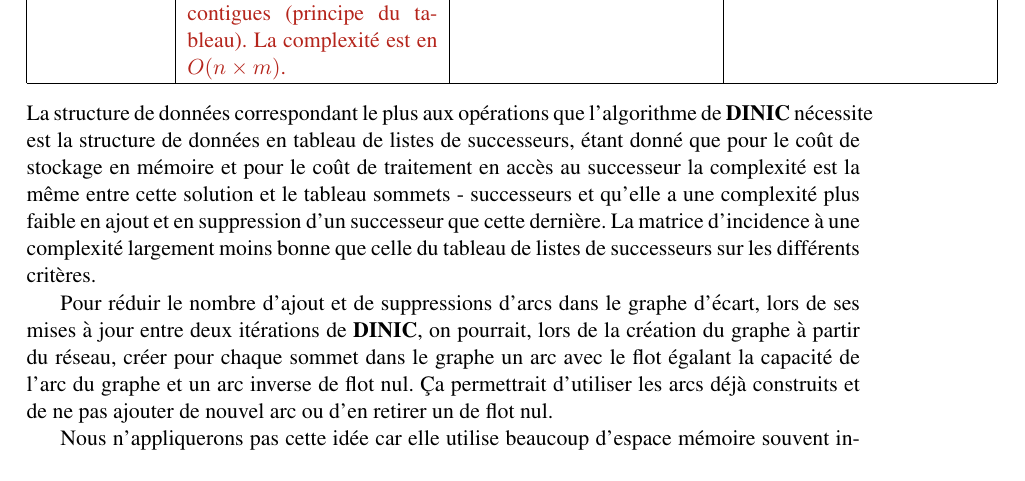
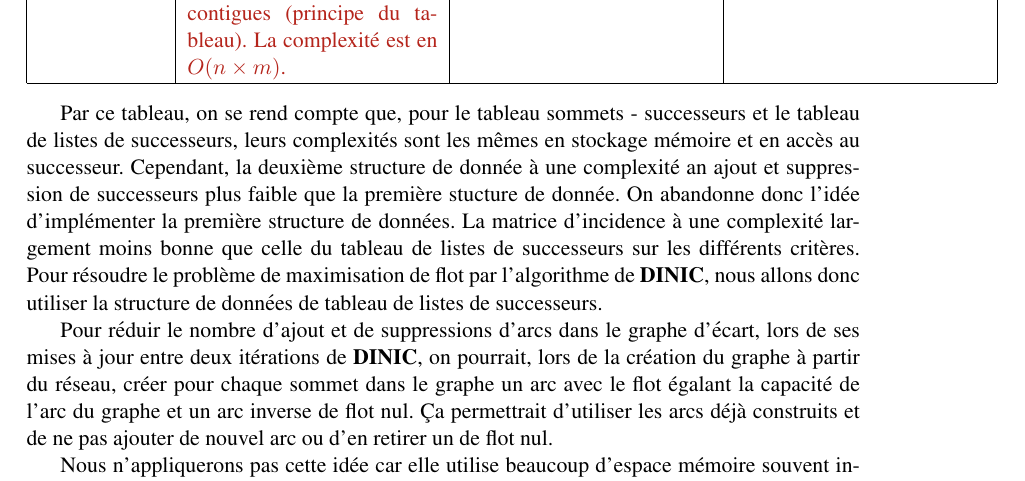
Before and after one commit to Badmavasan/SD-projetsdgc, a LaTeX document (RapportFinal_Projet_SD-GC/RapportFinal_Projet_SD-GC.tex): part of page 9 of 18, cut so that both start at the same text. Compiled offline with pdfLaTeX.

Commit message:
Rapport, tournures de phrases

```diff
--- a/RapportFinal_Projet_SD-GC/RapportFinal_Projet_SD-GC.tex
+++ b/RapportFinal_Projet_SD-GC/RapportFinal_Projet_SD-GC.tex
@@ -190,7 +190,8 @@
             \hline
         \end{tabular}
     \end{center}
-    La structure de données correspondant le plus aux opérations que l'algorithme de \textbf{DINIC} nécessite est la structure de données en tableau de listes de successeurs, étant donné que pour le coût de stockage en mémoire et pour le coût de traitement en accès au successeur la complexité est la même entre cette solution et le tableau sommets - successeurs et qu'elle a une complexité plus faible en ajout et en suppression d'un successeur que cette dernière. La matrice d'incidence à une complexité largement moins bonne que celle du tableau de listes de successeurs sur les différents critères.
+
+	Par ce tableau, on se rend compte que, pour le tableau sommets - successeurs et le tableau de listes de successeurs, leurs complexités sont les mêmes en stockage mémoire et en accès au successeur. Cependant, la deuxième structure de donnée à une complexité an ajout et suppression de successeurs plus faible que la première stucture de donnée. On abandonne donc l'idée d'implémenter la première structure de données. La matrice d'incidence à une complexité largement moins bonne que celle du tableau de listes de successeurs sur les différents critères. Pour résoudre le problème de maximisation de flot par l'algorithme de \textbf{DINIC}, nous allons donc utiliser la structure de données de tableau de listes de successeurs.
 
     Pour réduir le nombre d'ajout et de suppressions d'arcs dans le graphe d'écart, lors de ses mises à jour entre deux itérations de \textbf{DINIC}, on pourrait, lors de la création du graphe à partir du réseau, créer pour chaque sommet dans le graphe un arc avec le flot égalant la capacité de l'arc du graphe et un arc inverse de flot nul. Ça permettrait d'utiliser les arcs déjà construits et de ne pas ajouter de nouvel arc ou d'en retirer un de flot nul.
 
```
Also changed, not shown: RapportFinal_Projet_SD-GC/RapportFinal_Projet_SD-GC.pdf.
